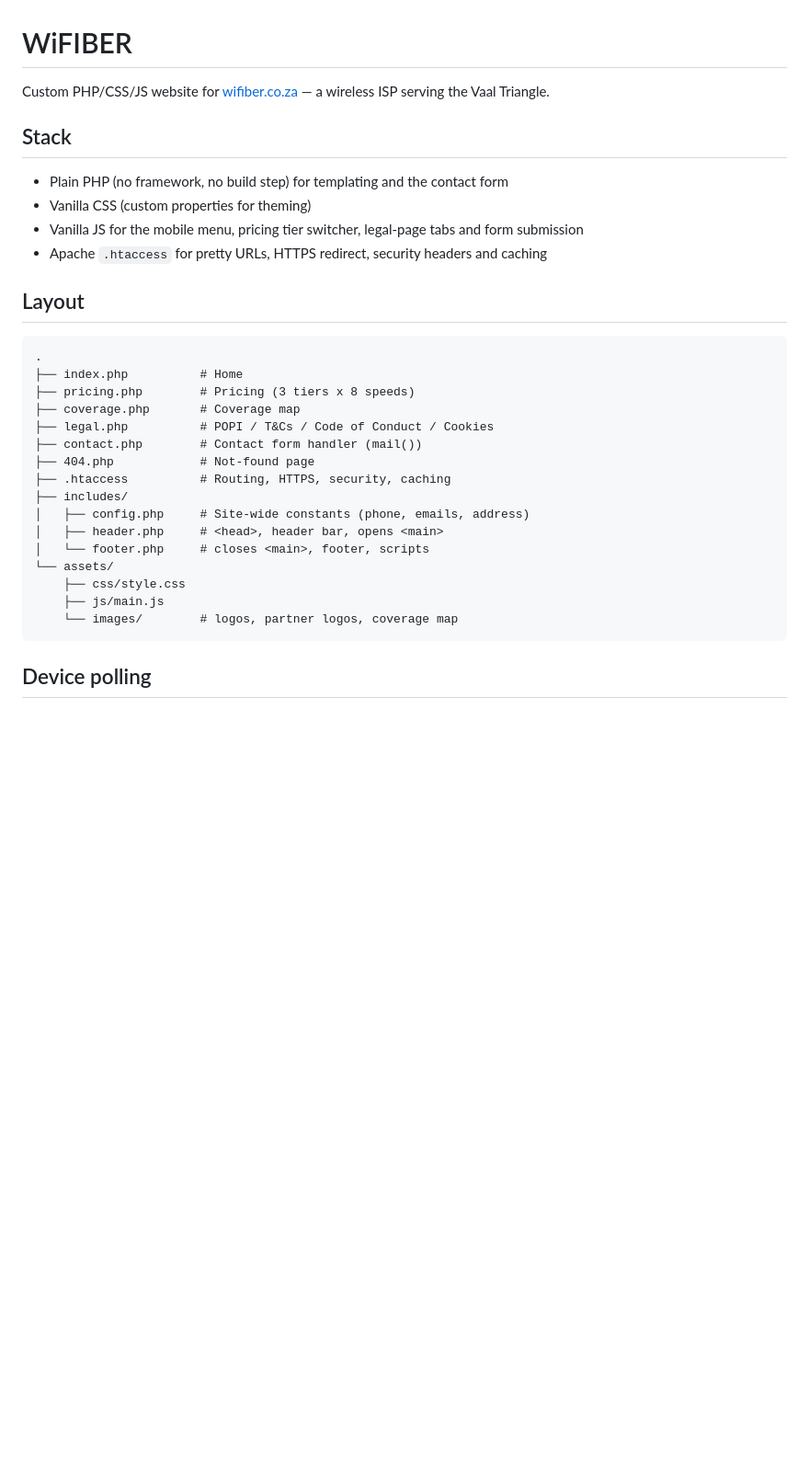
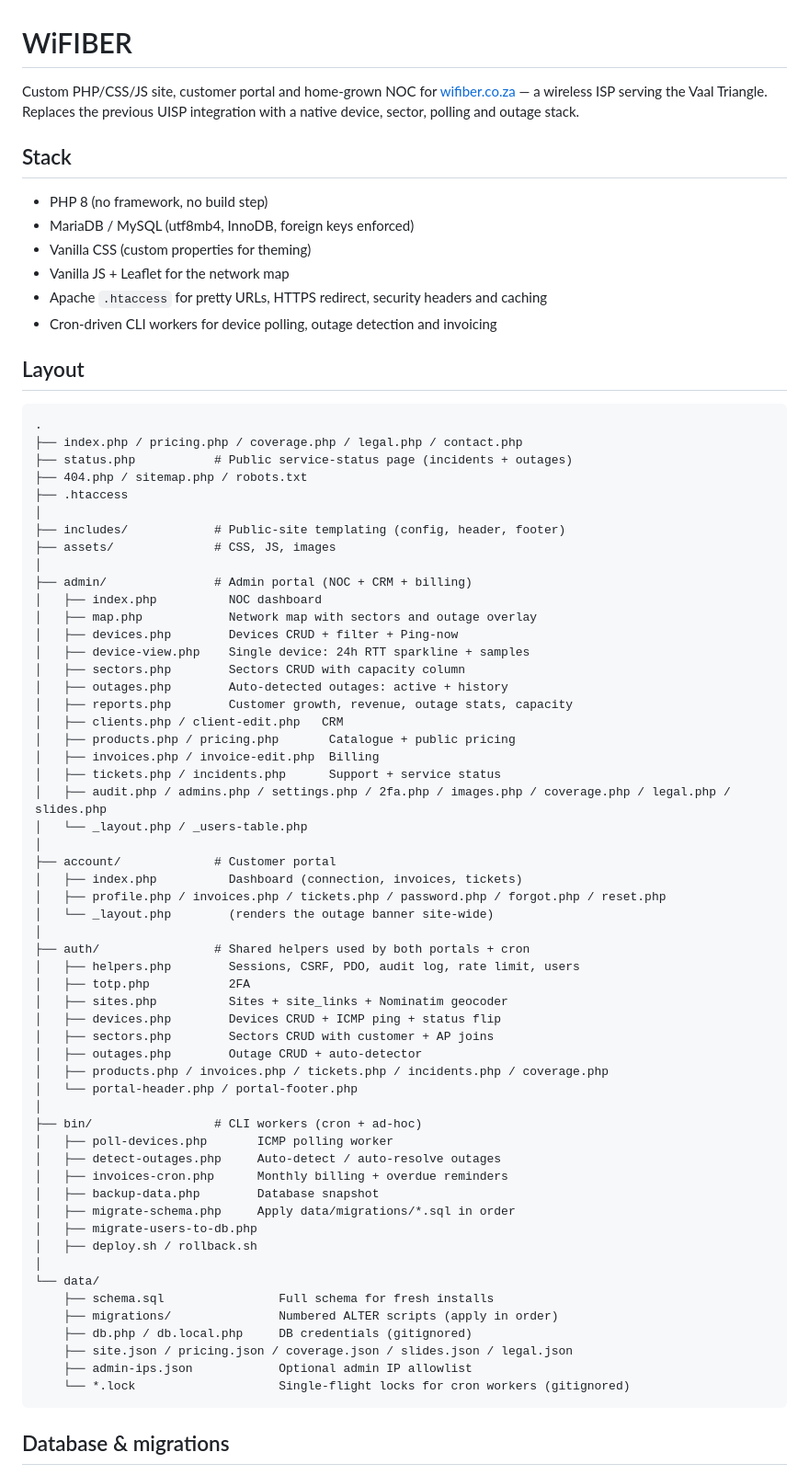
Before and after one commit to AdriaanGeldenhuis/wifiber, a Markdown page: README.md, the part around one of its changes. Shown at 92% size. GitHub-like rendering; blank space fills up the shorter version.

````diff
--- a/README.md
+++ b/README.md
@@ -1,34 +1,78 @@
 # WiFIBER
 
-Custom PHP/CSS/JS website for [wifiber.co.za](https://wifiber.co.za) &mdash; a wireless ISP serving the Vaal Triangle.
+Custom PHP/CSS/JS site, customer portal and home-grown NOC for
+[wifiber.co.za](https://wifiber.co.za) &mdash; a wireless ISP serving
+the Vaal Triangle. Replaces the previous UISP integration with a
+native device, sector, polling and outage stack.
 
 ## Stack
 
-- Plain PHP (no framework, no build step) for templating and the contact form
+- PHP 8 (no framework, no build step)
+- MariaDB / MySQL (utf8mb4, InnoDB, foreign keys enforced)
 - Vanilla CSS (custom properties for theming)
-- Vanilla JS for the mobile menu, pricing tier switcher, legal-page tabs and form submission
+- Vanilla JS + Leaflet for the network map
 - Apache `.htaccess` for pretty URLs, HTTPS redirect, security headers and caching
+- Cron-driven CLI workers for device polling, outage detection and invoicing
 
 ## Layout
 
 ```
 .
-├── index.php          # Home
-├── pricing.php        # Pricing (3 tiers x 8 speeds)
-├── coverage.php       # Coverage map
-├── legal.php          # POPI / T&Cs / Code of Conduct / Cookies
-├── contact.php        # Contact form handler (mail())
-├── 404.php            # Not-found page
-├── .htaccess          # Routing, HTTPS, security, caching
-├── includes/
-│   ├── config.php     # Site-wide constants (phone, emails, address)
-│   ├── header.php     # <head>, header bar, opens <main>
-│   └── footer.php     # closes <main>, footer, scripts
-└── assets/
-    ├── css/style.css
-    ├── js/main.js
-    └── images/        # logos, partner logos, coverage map
+├── index.php / pricing.php / coverage.php / legal.php / contact.php
+├── status.php           # Public service-status page (incidents + outages)
+├── 404.php / sitemap.php / robots.txt
+├── .htaccess
+│
+├── includes/            # Public-site templating (config, header, footer)
+├── assets/              # CSS, JS, images
+│
+├── admin/               # Admin portal (NOC + CRM + billing)
+│   ├── index.php          NOC dashboard
+│   ├── map.php            Network map with sectors and outage overlay
+│   ├── devices.php        Devices CRUD + filter + Ping-now
+│   ├── device-view.php    Single device: 24h RTT sparkline + samples
+│   ├── sectors.php        Sectors CRUD with capacity column
+│   ├── outages.php        Auto-detected outages: active + history
+│   ├── reports.php        Customer growth, revenue, outage stats, capacity
+│   ├── clients.php / client-edit.php   CRM
+│   ├── products.php / pricing.php       Catalogue + public pricing
+│   ├── invoices.php / invoice-edit.php  Billing
+│   ├── tickets.php / incidents.php      Support + service status
+│   ├── audit.php / admins.php / settings.php / 2fa.php / images.php / coverage.php / legal.php / slides.php
+│   └── _layout.php / _users-table.php
+│
+├── account/             # Customer portal
+│   ├── index.php          Dashboard (connection, invoices, tickets)
+│   ├── profile.php / invoices.php / tickets.php / password.php / forgot.php / reset.php
+│   └── _layout.php        (renders the outage banner site-wide)
+│
+├── auth/                # Shared helpers used by both portals + cron
+│   ├── helpers.php        Sessions, CSRF, PDO, audit log, rate limit, users
+│   ├── totp.php           2FA
+│   ├── sites.php          Sites + site_links + Nominatim geocoder
+│   ├── devices.php        Devices CRUD + ICMP ping + status flip
+│   ├── sectors.php        Sectors CRUD with customer + AP joins
+│   ├── outages.php        Outage CRUD + auto-detector
+│   ├── products.php / invoices.php / tickets.php / incidents.php / coverage.php
+│   └── portal-header.php / portal-footer.php
+│
+├── bin/                 # CLI workers (cron + ad-hoc)
+│   ├── poll-devices.php       ICMP polling worker
+│   ├── detect-outages.php     Auto-detect / auto-resolve outages
+│   ├── invoices-cron.php      Monthly billing + overdue reminders
+│   ├── backup-data.php        Database snapshot
+│   ├── migrate-schema.php     Apply data/migrations/*.sql in order
+│   ├── migrate-users-to-db.php
+│   ├── deploy.sh / rollback.sh
+│
+└── data/
+    ├── schema.sql                Full schema for fresh installs
+    ├── migrations/               Numbered ALTER scripts (apply in order)
+    ├── db.php / db.local.php     DB credentials (gitignored)
+    ├── site.json / pricing.json / coverage.json / slides.json / legal.json
+    ├── admin-ips.json            Optional admin IP allowlist
+    └── *.lock                    Single-flight locks for cron workers (gitignored)
 ```
 
-## Device polling
+## Database & migrations
 
````
Also changed, not shown: other parts of README.md (+90 -45 lines).
